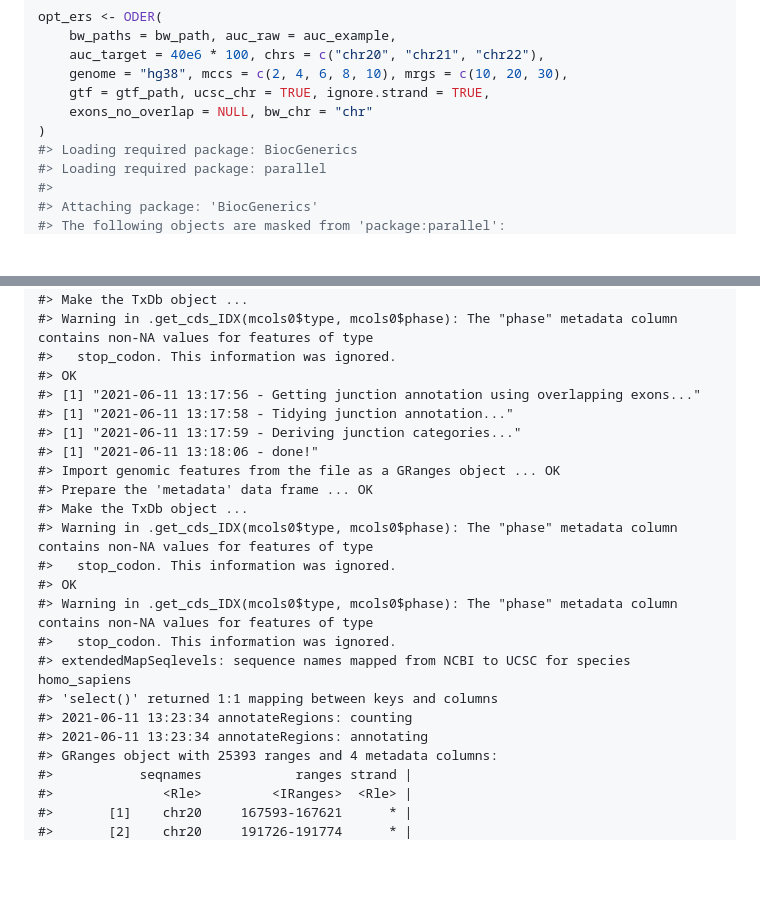
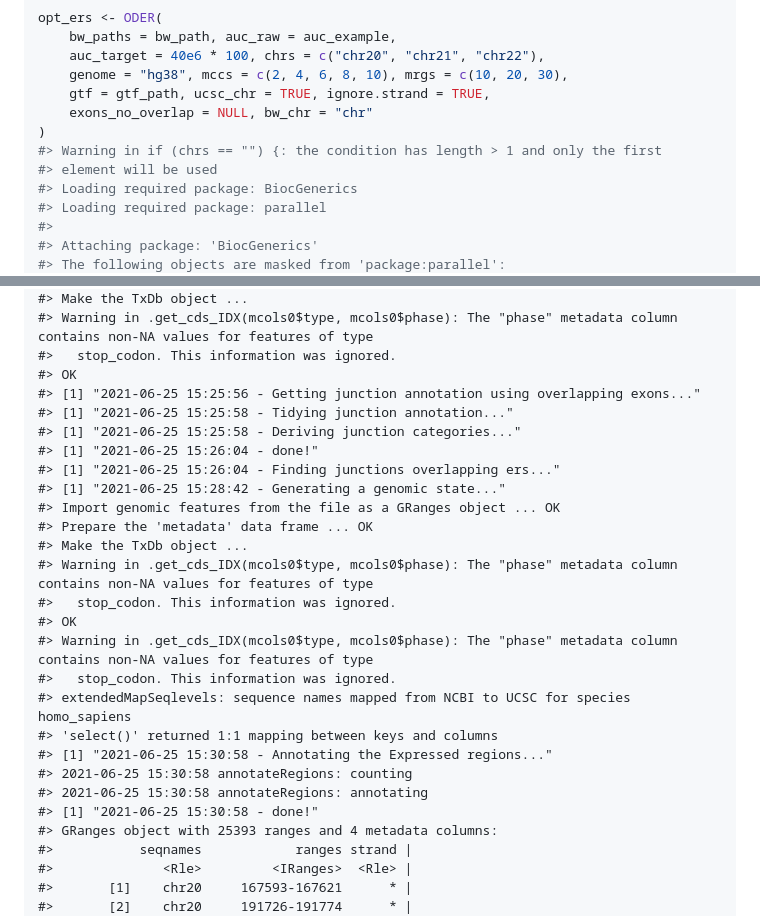
Before and after one commit to eolagbaju/ODER, a Markdown page: README.md, 2 parts joined by grey strips. GitHub-like rendering; blank space fills up the shorter version.

```diff
--- a/README.md
+++ b/README.md
@@ -66,6 +66,8 @@ opt_ers <- ODER(
     gtf = gtf_path, ucsc_chr = TRUE, ignore.strand = TRUE,
     exons_no_overlap = NULL, bw_chr = "chr"
 )
+#> Warning in if (chrs == "") {: the condition has length > 1 and only the first
+#> element will be used
 #> Loading required package: BiocGenerics
 #> Loading required package: parallel
 #>
@@ -158,10 +160,12 @@ opt_ers
     #> Warning in .get_cds_IDX(mcols0$type, mcols0$phase): The "phase" metadata column contains non-NA values for features of type
     #>   stop_codon. This information was ignored.
     #> OK
-    #> [1] "2021-06-11 13:17:56 - Getting junction annotation using overlapping exons..."
-    #> [1] "2021-06-11 13:17:58 - Tidying junction annotation..."
-    #> [1] "2021-06-11 13:17:59 - Deriving junction categories..."
-    #> [1] "2021-06-11 13:18:06 - done!"
+    #> [1] "2021-06-25 15:25:56 - Getting junction annotation using overlapping exons..."
+    #> [1] "2021-06-25 15:25:58 - Tidying junction annotation..."
+    #> [1] "2021-06-25 15:25:58 - Deriving junction categories..."
+    #> [1] "2021-06-25 15:26:04 - done!"
+    #> [1] "2021-06-25 15:26:04 - Finding junctions overlapping ers..."
+    #> [1] "2021-06-25 15:28:42 - Generating a genomic state..."
     #> Import genomic features from the file as a GRanges object ... OK
     #> Prepare the 'metadata' data frame ... OK
     #> Make the TxDb object ...
@@ -172,8 +176,10 @@ opt_ers
     #>   stop_codon. This information was ignored.
     #> extendedMapSeqlevels: sequence names mapped from NCBI to UCSC for species homo_sapiens
     #> 'select()' returned 1:1 mapping between keys and columns
-    #> 2021-06-11 13:23:34 annotateRegions: counting
-    #> 2021-06-11 13:23:34 annotateRegions: annotating
+    #> [1] "2021-06-25 15:30:58 - Annotating the Expressed regions..."
+    #> 2021-06-25 15:30:58 annotateRegions: counting
+    #> 2021-06-25 15:30:58 annotateRegions: annotating
+    #> [1] "2021-06-25 15:30:58 - done!"
     #> GRanges object with 25393 ranges and 4 metadata columns:
     #>           seqnames            ranges strand |
     #>              <Rle>         <IRanges>  <Rle> |
```
Also changed, not shown: other parts of README.md (+13 -13 lines), man/figures/README-plot_example-1.png, 9 other files.
